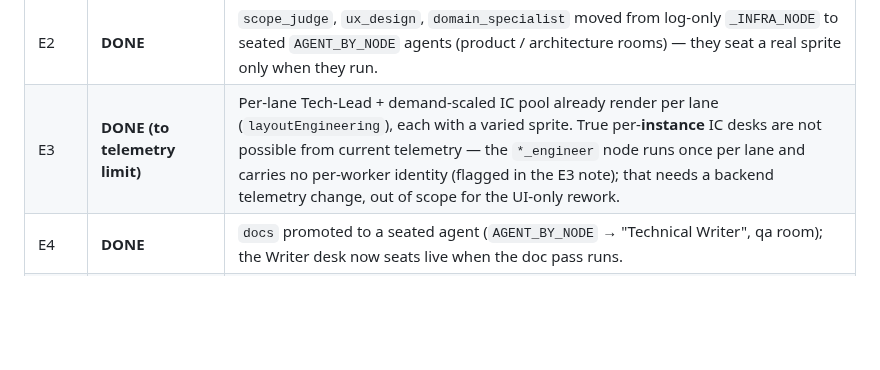
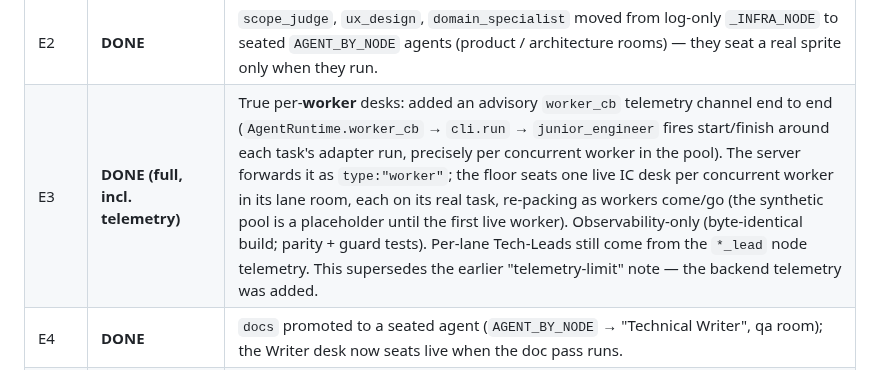
Before and after one commit to volts-inventory/Foundry, a Markdown page: PIPELINE_OPTIMIZATION_PLAN.md, the part around the change. Drawn GitHub-style; blank space fills up the shorter version.

Commit message:
Plan: E3 now fully done (per-worker telemetry added, not just to the UI limit)

```diff
--- a/PIPELINE_OPTIMIZATION_PLAN.md
+++ b/PIPELINE_OPTIMIZATION_PLAN.md
@@ -302,7 +302,7 @@ flagged below; everything else is decided.
 | D7 | **DONE** | Quality + assurance author chains fan out into one superstep (both subgraphs). Landed on the thread-safe `EpochCounter` foundation; paced by the proxy limiter since these authors call `rt.proxy`. 54 graph-level tests pass. |
 | E1 | **DONE** | Dynamic per-room staffing off the live node set: `buildAgents` seats nobody up front; each named agent gets a desk only when its node first reports telemetry (`ensureSeated`), and its room re-packs centred with no gaps (`layoutRoomAgents`). Follows D's cuts automatically (a downgraded/skipped agent leaves no desk). Verified via a Playwright telemetry replay (QA/security empty until their nodes run). |
 | E2 | **DONE** | `scope_judge`, `ux_design`, `domain_specialist` moved from log-only `_INFRA_NODE` to seated `AGENT_BY_NODE` agents (product / architecture rooms) — they seat a real sprite only when they run. |
-| E3 | **DONE (to telemetry limit)** | Per-lane Tech-Lead + demand-scaled IC pool already render per lane (`layoutEngineering`), each with a varied sprite. True per-**instance** IC desks are not possible from current telemetry — the `*_engineer` node runs once per lane and carries no per-worker identity (flagged in the E3 note); that needs a backend telemetry change, out of scope for the UI-only rework. |
+| E3 | **DONE (full, incl. telemetry)** | True per-**worker** desks: added an advisory `worker_cb` telemetry channel end to end (`AgentRuntime.worker_cb` → `cli.run` → `junior_engineer` fires start/finish around each task's adapter run, precisely per concurrent worker in the pool). The server forwards it as `type:"worker"`; the floor seats one live IC desk per concurrent worker in its lane room, each on its real task, re-packing as workers come/go (the synthetic pool is a placeholder until the first live worker). Observability-only (byte-identical build; parity + guard tests). Per-lane Tech-Leads still come from the `*_lead` node telemetry. This supersedes the earlier "telemetry-limit" note — the backend telemetry was added. |
 | E4 | **DONE** | `docs` promoted to a seated agent (`AGENT_BY_NODE` → "Technical Writer", qa room); the Writer desk now seats live when the doc pass runs. |
 | E5 | **DONE** | Removed the CTO (patrol + spotlight), the gate guard, and the work courier. The release checkpoint is decided in the DOM modal — the floor just dims + marks the gate awaiting a decision (`checkpointHold`), no character. Empty `CTO OFFICE` relabelled `OFFICE`; user-facing "CTO signs off" copy reworded to "you sign off". |
 | E6 | **DONE** | Unique sprite per role (`ROLE_CHAR`) + per-role desk/badge tint (`COLORS`), including the newly-seated agents; no two desks in a room share a look. |
```
